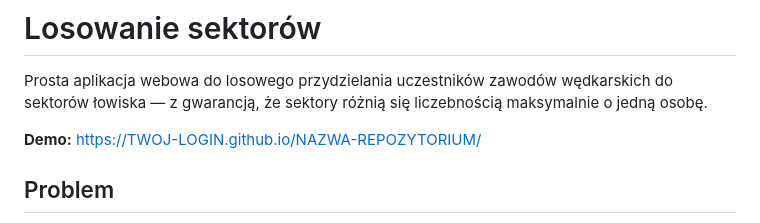
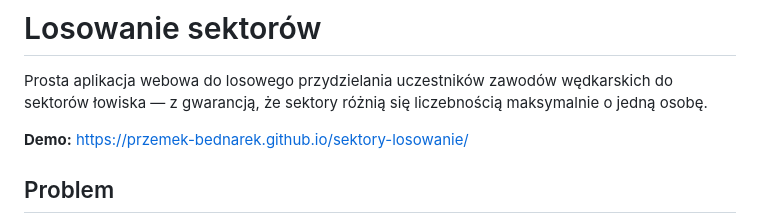
Before and after one commit to przemek-bednarek/sektory-losowanie, a Markdown page: README.md, the part around one of its changes. Rendered like a GitHub page.

```diff
--- a/README.md
+++ b/README.md
@@ -2,5 +2,5 @@
 
 Prosta aplikacja webowa do losowego przydzielania uczestników zawodów wędkarskich do sektorów łowiska — z gwarancją, że sektory różnią się liczebnością maksymalnie o jedną osobę.
 
-**Demo:** https://TWOJ-LOGIN.github.io/NAZWA-REPOZYTORIUM/
+**Demo:** https://przemek-bednarek.github.io/sektory-losowanie/
 
```
Also changed, not shown: other parts of README.md (+0 -2 lines).
